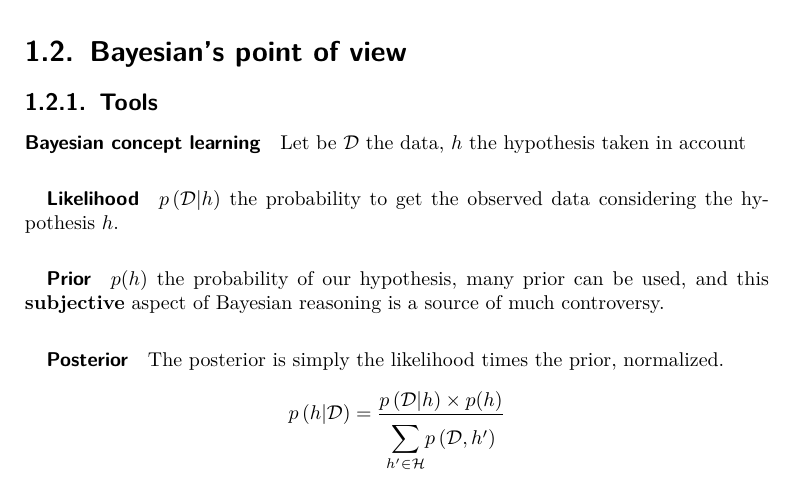
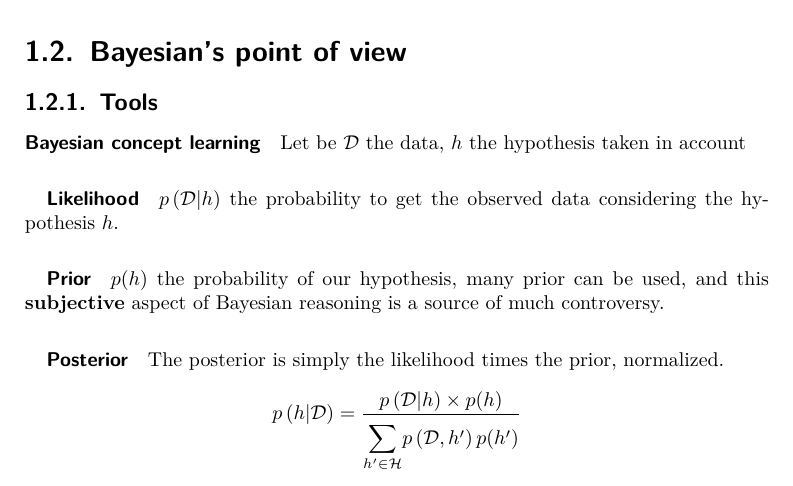
Before and after one commit to rgb250/Tool_Box, a LaTeX thesis (MachineLearning/statisticsProbability/statisticalResume.tex, which reads MachineLearning/statisticsProbability/chaps/10sec/2_bayesian.tex): part of page 13 of 109, cut so that both start at the same text. Compiled offline with pdfLaTeX.

Commit message:
Update machine learning.

```diff
--- a/MachineLearning/statisticsProbability/chaps/10sec/2_bayesian.tex
+++ b/MachineLearning/statisticsProbability/chaps/10sec/2_bayesian.tex
@@ -13,7 +13,7 @@ $p(h)$ the probability of our hypothesis, many prior can be used, and this
 The posterior is simply the likelihood times the prior, normalized.
 \begin{center}
 $p\left(h|\mathcal{D}\right) = \dfrac{p\left(\mathcal{D}|h\right)\times p(h)}{
-    \su{h'\in\mathcal{H}}{}p\left(\mathcal{D}, h'\right)
+    \su{h'\in\mathcal{H}}{}p\left(\mathcal{D}, h'\right)p(h')
 }$
 \end{center}
 \subparagraph{MAP estimate}
```
Also changed, not shown: MachineLearning/statisticsProbability/statisticalResume.pdf.
